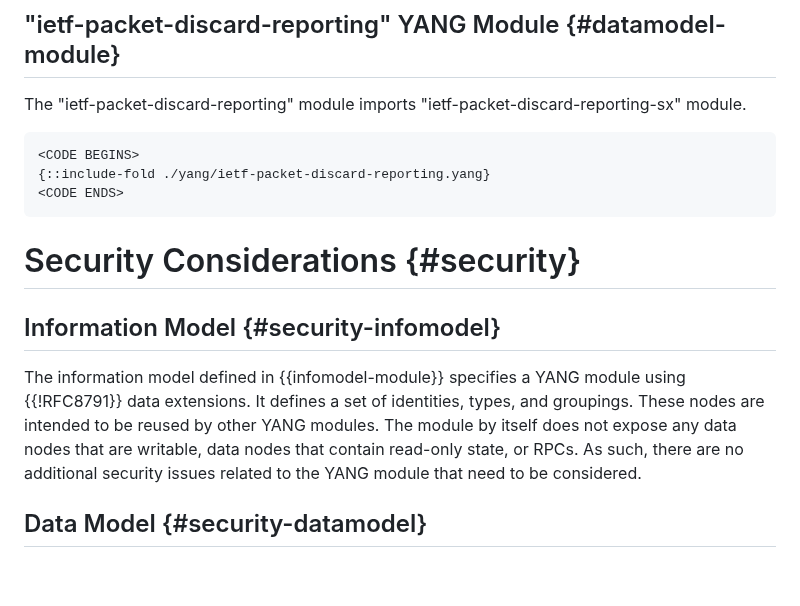
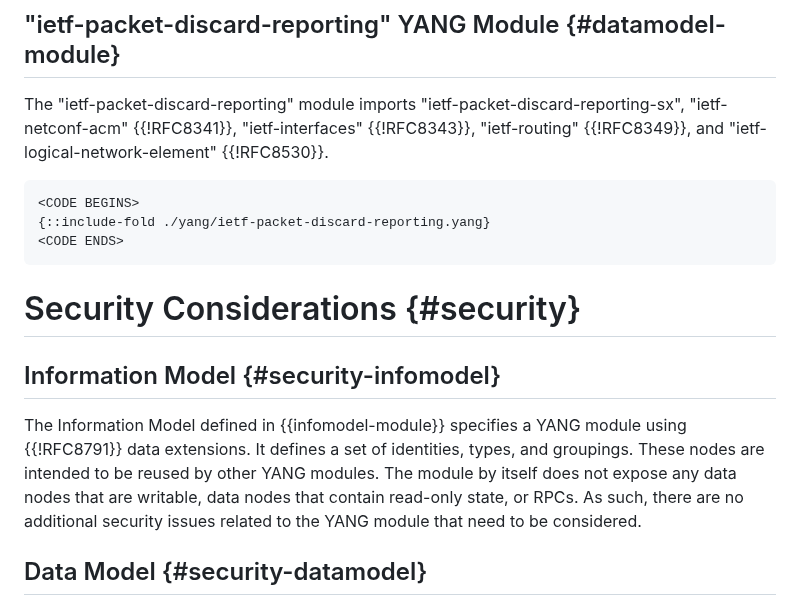
Before and after one commit to o-pylypenko/draft-ietf-opsawg-discardmodel, a Markdown page: draft-ietf-opsawg-discardmodel.md, the part around one of its changes. GitHub-like rendering; blank space fills up the shorter version.

Commit message:
mention imports

```diff
--- a/draft-ietf-opsawg-discardmodel.md
+++ b/draft-ietf-opsawg-discardmodel.md
@@ -462,7 +462,8 @@ A multicast IPv6 packet dropped due to RPF check failure would increment:
 
 ## "ietf-packet-discard-reporting" YANG Module {#datamodel-module}
 
-The "ietf-packet-discard-reporting" module imports "ietf-packet-discard-reporting-sx" module.
+The "ietf-packet-discard-reporting" module imports "ietf-packet-discard-reporting-sx", "ietf-netconf-acm" {{!RFC8341}}, "ietf-interfaces" {{!RFC8343}},
+"ietf-routing" {{!RFC8349}}, and "ietf-logical-network-element" {{!RFC8530}}.
 
 ~~~~~~~~~~
 <CODE BEGINS>
@@ -470,12 +471,11 @@ The "ietf-packet-discard-reporting" module imports "ietf-packet-discard-reportin
 <CODE ENDS>
 ~~~~~~~~~~
 
-
 # Security Considerations {#security}
 
 ## Information Model {#security-infomodel}
 
-The information model defined in {{infomodel-module}} specifies a YANG module using {{!RFC8791}} data extensions.  It defines a set of identities, types, and groupings. These nodes are intended to be reused by other YANG modules. The module by itself does not expose any data nodes that are writable, data nodes that contain read-only state, or RPCs. As such, there are no additional security issues related to the YANG module that need to be considered.
+The Information Model defined in {{infomodel-module}} specifies a YANG module using {{!RFC8791}} data extensions.  It defines a set of identities, types, and groupings. These nodes are intended to be reused by other YANG modules. The module by itself does not expose any data nodes that are writable, data nodes that contain read-only state, or RPCs. As such, there are no additional security issues related to the YANG module that need to be considered.
 
 ## Data Model {#security-datamodel}
 
```
Also changed, not shown: other parts of draft-ietf-opsawg-discardmodel.md (+1 -1 lines).
